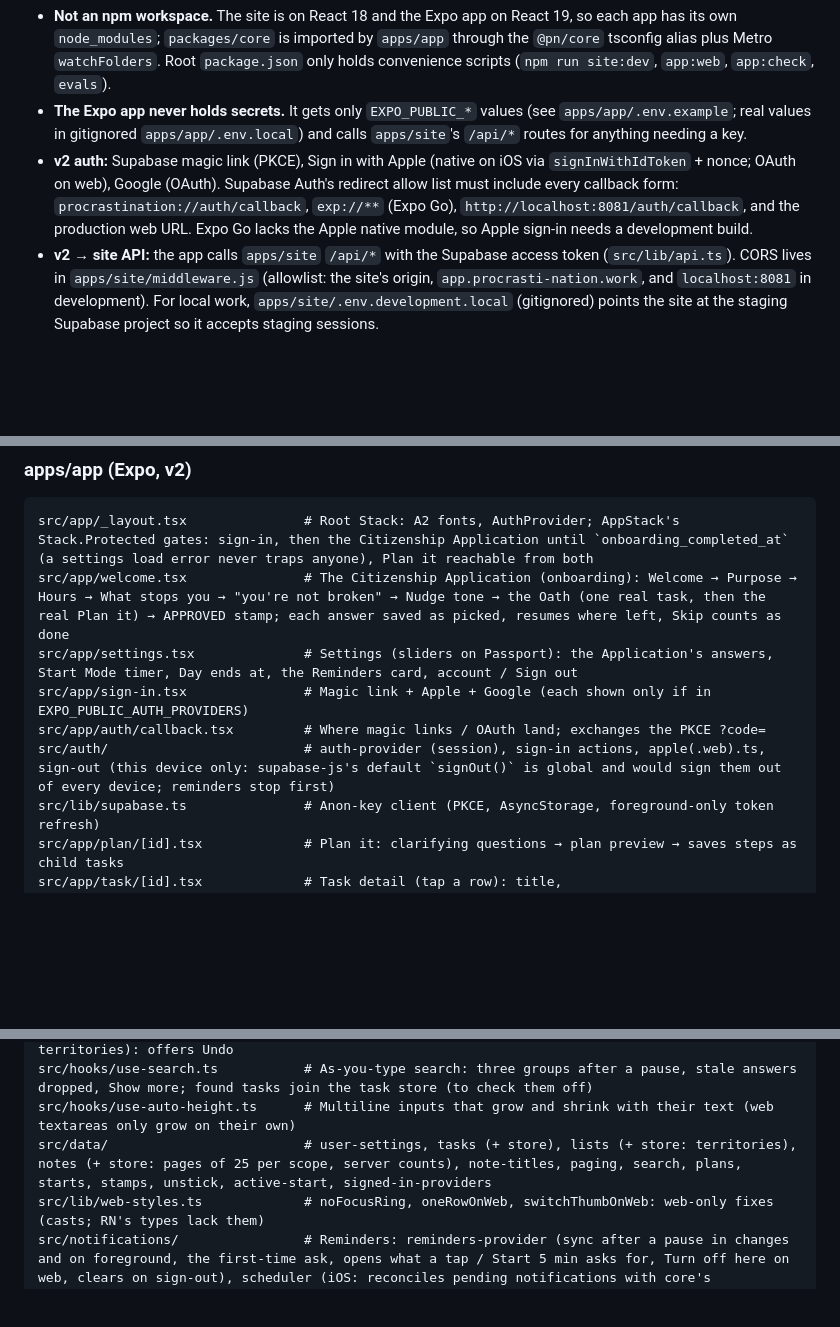
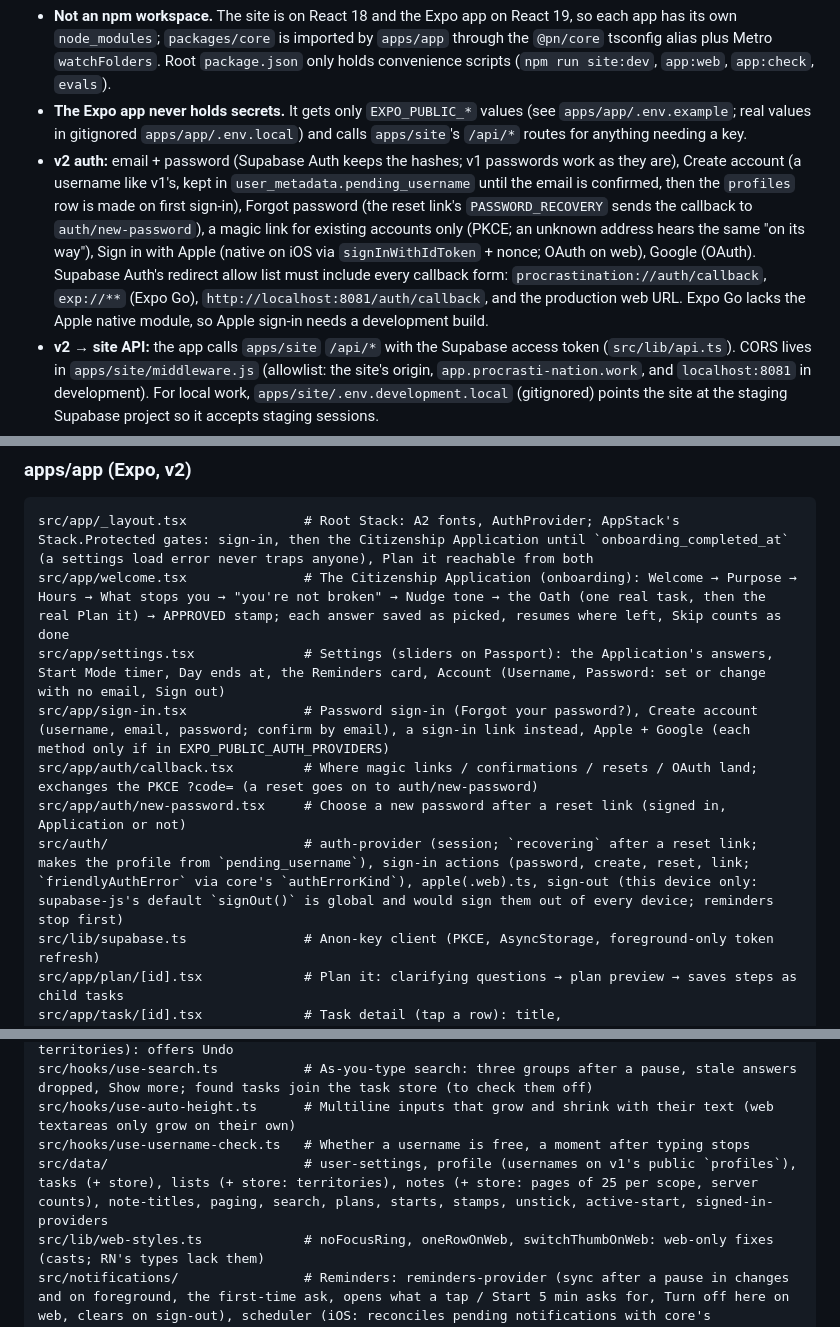
Before and after one commit to alexja2008-creator/Procrasti-nation, a Markdown page: CLAUDE.md, 3 parts joined by grey strips. GitHub-like rendering; blank space fills up the shorter version.

Commit message:
docs: passwords in CLAUDE.md, the handoff and the plan
Co-Authored-By: Claude Opus 5.5 <noreply@anthropic.com>

````diff
--- a/CLAUDE.md
+++ b/CLAUDE.md
@@ -9,7 +9,7 @@ packages/core  # Shared, dependency-free TS: A2 tokens, nation naming/voice, dat
 ```
 - **Not an npm workspace.** The site is on React 18 and the Expo app on React 19, so each app has its own `node_modules`; `packages/core` is imported by `apps/app` through the `@pn/core` tsconfig alias plus Metro `watchFolders`. Root `package.json` only holds convenience scripts (`npm run site:dev`, `app:web`, `app:check`, `evals`).
 - **The Expo app never holds secrets.** It gets only `EXPO_PUBLIC_*` values (see `apps/app/.env.example`; real values in gitignored `apps/app/.env.local`) and calls `apps/site`'s `/api/*` routes for anything needing a key.
-- **v2 auth:** Supabase magic link (PKCE), Sign in with Apple (native on iOS via `signInWithIdToken` + nonce; OAuth on web), Google (OAuth). Supabase Auth's redirect allow list must include every callback form: `procrastination://auth/callback`, `exp://**` (Expo Go), `http://localhost:8081/auth/callback`, and the production web URL. Expo Go lacks the Apple native module, so Apple sign-in needs a development build.
+- **v2 auth:** email + password (Supabase Auth keeps the hashes; v1 passwords work as they are), Create account (a username like v1's, kept in `user_metadata.pending_username` until the email is confirmed, then the `profiles` row is made on first sign-in), Forgot password (the reset link's `PASSWORD_RECOVERY` sends the callback to `auth/new-password`), a magic link for existing accounts only (PKCE; an unknown address hears the same "on its way"), Sign in with Apple (native on iOS via `signInWithIdToken` + nonce; OAuth on web), Google (OAuth). Supabase Auth's redirect allow list must include every callback form: `procrastination://auth/callback`, `exp://**` (Expo Go), `http://localhost:8081/auth/callback`, and the production web URL. Expo Go lacks the Apple native module, so Apple sign-in needs a development build.
 - **v2 → site API:** the app calls `apps/site` `/api/*` with the Supabase access token (`src/lib/api.ts`). CORS lives in `apps/site/middleware.js` (allowlist: the site's origin, `app.procrasti-nation.work`, and `localhost:8081` in development). For local work, `apps/site/.env.development.local` (gitignored) points the site at the staging Supabase project so it accepts staging sessions.
 - Everything below this section describes `apps/site` unless it says otherwise; paths are relative to `apps/site/`.
 
@@ -137,10 +137,11 @@ scripts/push-cron-dev.sh            # Development stand-in for Supabase Cron
 ```
 src/app/_layout.tsx               # Root Stack: A2 fonts, AuthProvider; AppStack's Stack.Protected gates: sign-in, then the Citizenship Application until `onboarding_completed_at` (a settings load error never traps anyone), Plan it reachable from both
 src/app/welcome.tsx               # The Citizenship Application (onboarding): Welcome → Purpose → Hours → What stops you → "you're not broken" → Nudge tone → the Oath (one real task, then the real Plan it) → APPROVED stamp; each answer saved as picked, resumes where left, Skip counts as done
-src/app/settings.tsx              # Settings (sliders on Passport): the Application's answers, Start Mode timer, Day ends at, the Reminders card, account / Sign out
-src/app/sign-in.tsx               # Magic link + Apple + Google (each shown only if in EXPO_PUBLIC_AUTH_PROVIDERS)
-src/app/auth/callback.tsx         # Where magic links / OAuth land; exchanges the PKCE ?code=
-src/auth/                         # auth-provider (session), sign-in actions, apple(.web).ts, sign-out (this device only: supabase-js's default `signOut()` is global and would sign them out of every device; reminders stop first)
+src/app/settings.tsx              # Settings (sliders on Passport): the Application's answers, Start Mode timer, Day ends at, the Reminders card, Account (Username, Password: set or change with no email, Sign out)
+src/app/sign-in.tsx               # Password sign-in (Forgot your password?), Create account (username, email, password; confirm by email), a sign-in link instead, Apple + Google (each method only if in EXPO_PUBLIC_AUTH_PROVIDERS)
+src/app/auth/callback.tsx         # Where magic links / confirmations / resets / OAuth land; exchanges the PKCE ?code= (a reset goes on to auth/new-password)
+src/app/auth/new-password.tsx     # Choose a new password after a reset link (signed in, Application or not)
+src/auth/                         # auth-provider (session; `recovering` after a reset link; makes the profile from `pending_username`), sign-in actions (password, create, reset, link; `friendlyAuthError` via core's `authErrorKind`), apple(.web).ts, sign-out (this device only: supabase-js's default `signOut()` is global and would sign them out of every device; reminders stop first)
 src/lib/supabase.ts               # Anon-key client (PKCE, AsyncStorage, foreground-only token refresh)
 src/app/plan/[id].tsx             # Plan it: clarifying questions → plan preview → saves steps as child tasks
 src/app/task/[id].tsx             # Task detail (tap a row): title, When/Due/Repeat/Estimate/Territory, steps (add, drag to reorder), notes, delete + Undo; autosaves
@@ -153,7 +154,8 @@ src/hooks/use-drag-reorder.ts     # Drag-handle reordering (steps, territories):
 src/hooks/use-check-off.ts        # Check off on lists that hide finished items (Upcoming, territories): offers Undo
 src/hooks/use-search.ts           # As-you-type search: three groups after a pause, stale answers dropped, Show more; found tasks join the task store (to check them off)
 src/hooks/use-auto-height.ts      # Multiline inputs that grow and shrink with their text (web textareas only grow on their own)
-src/data/                         # user-settings, tasks (+ store), lists (+ store: territories), notes (+ store: pages of 25 per scope, server counts), note-titles, paging, search, plans, starts, stamps, unstick, active-start, signed-in-providers
+src/hooks/use-username-check.ts   # Whether a username is free, a moment after typing stops
+src/data/                         # user-settings, profile (usernames on v1's public `profiles`), tasks (+ store), lists (+ store: territories), notes (+ store: pages of 25 per scope, server counts), note-titles, paging, search, plans, starts, stamps, unstick, active-start, signed-in-providers
 src/lib/web-styles.ts             # noFocusRing, oneRowOnWeb, switchThumbOnWeb: web-only fixes (casts; RN's types lack them)
 src/notifications/                # Reminders: reminders-provider (sync after a pause in changes and on foreground, the first-time ask, opens what a tap / Start 5 min asks for, Turn off here on web, clears on sign-out), scheduler (iOS: reconciles pending notifications with core's `reminderChanges`; web: keeps the browser subscribed, the server sends), responses (iOS: Done / Snooze / Start / tap, each once, Dones wait in an outbox until saved; web: clicks the service worker posts), buttons (the `task` category), permission (web: allowed + push service reachable + not turned off here), web-push (subscribe / save via `save_web_push` / unsubscribe), time-given (the store says a task got a time)
 public/sw.js                      # Web Push service worker (plain JS, served at /sw.js): shows reminders; click → the task (morning list → Today), Start 5 min → Start Mode, Snooze 10 min → the site's /api/push/action; no Done on the web (Alex). public/notification-icon.png
````
Also changed, not shown: other parts of CLAUDE.md (+2 -2 lines), PN2-HANDOFF.md (+7 -3 lines), PN2-PASSWORDS-PLAN.md (+5 -1 lines).
